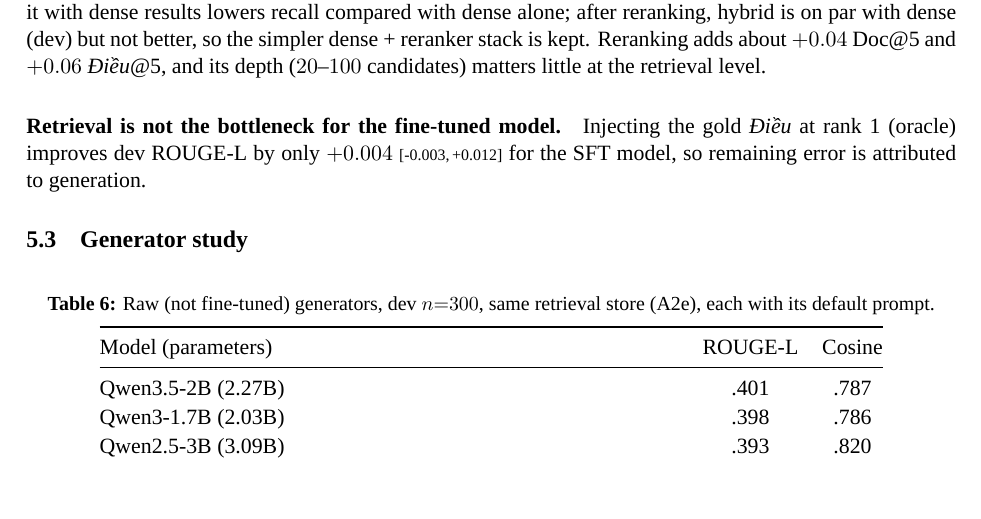
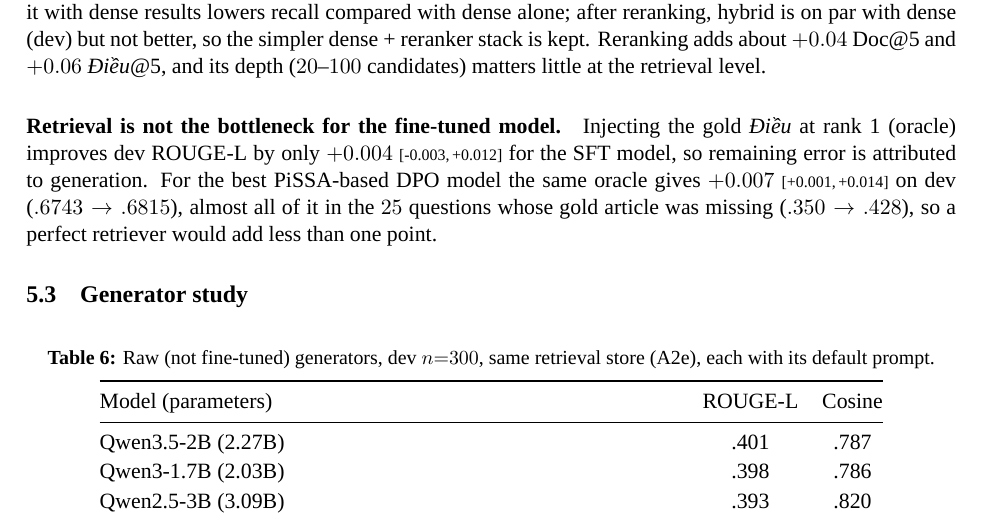
Before and after one commit to hoangphu7122002/law-rag, a LaTeX paper (docs/report/paper/main.tex): part of page 7 of 26, cut so that both start at the same text, the shorter picture padded with empty space. Compiled offline with XeLaTeX; a missing font is replaced by an installed copy or a similar font.

Commit message:
log+paper: retrieval ceiling (oracle) +.007 for dpo_Vp_A2; stop retrieval work
Co-Authored-By: Claude Sonnet 5.5 <noreply@anthropic.com>

```diff
--- a/docs/report/paper/main.tex
+++ b/docs/report/paper/main.tex
@@ -248,7 +248,7 @@ Dense + fine-tuned rr50 (dev only) & -- & -- & .712 & -- & --\\
 Lexical retrieval is far weaker than the dense embedder on this task (Doc@5 $.65$ vs.\ $.89$), and fusing it with dense results lowers recall compared with dense alone; after reranking, hybrid is on par with dense (dev) but not better, so the simpler dense + reranker stack is kept. Reranking adds about $+0.04$ Doc@5 and $+0.06$ \dieu{}@5, and its depth ($20$--$100$ candidates) matters little at the retrieval level.
 
 \paragraph{Retrieval is not the bottleneck for the fine-tuned model.}
-Injecting the gold \dieu{} at rank~1 (oracle) improves dev \rl{} by only $+0.004$ \ci{-0.003}{+0.012} for the SFT model, so remaining error is attributed to generation.
+Injecting the gold \dieu{} at rank~1 (oracle) improves dev \rl{} by only $+0.004$ \ci{-0.003}{+0.012} for the SFT model, so remaining error is attributed to generation. For the best PiSSA-based DPO model the same oracle gives $+0.007$ \ci{+0.001}{+0.014} on dev ($.6743\to.6815$), almost all of it in the $25$ questions whose gold article was missing ($.350\to.428$), so a perfect retriever would add less than one point.
 
 \subsection{Generator study}\label{sec:generator}
 \begin{table}[H]
```
Also changed, not shown: docs/research/tail-mid-log.md (+3 -0 lines), docs/report/paper/main.pdf, 2 other files.
